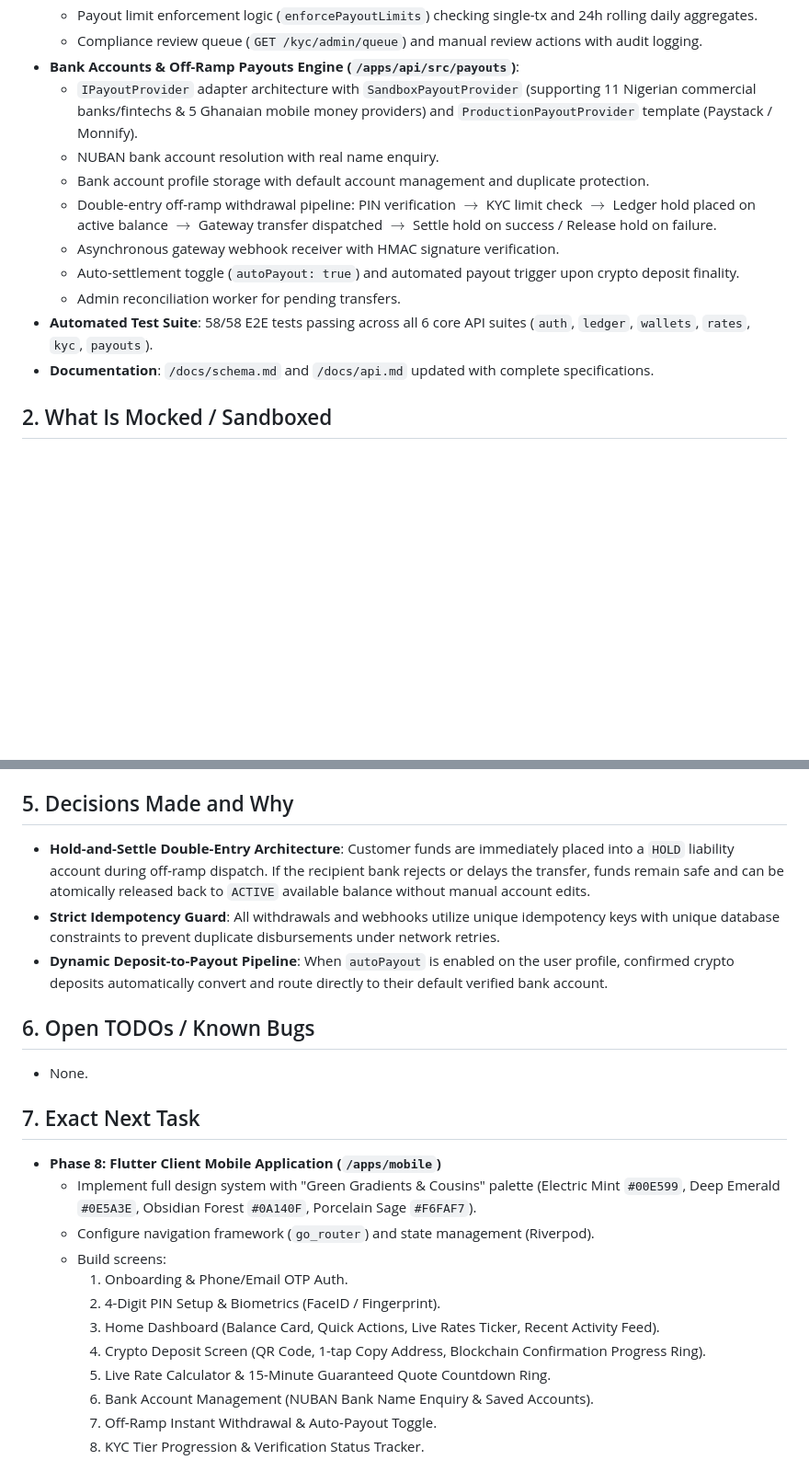
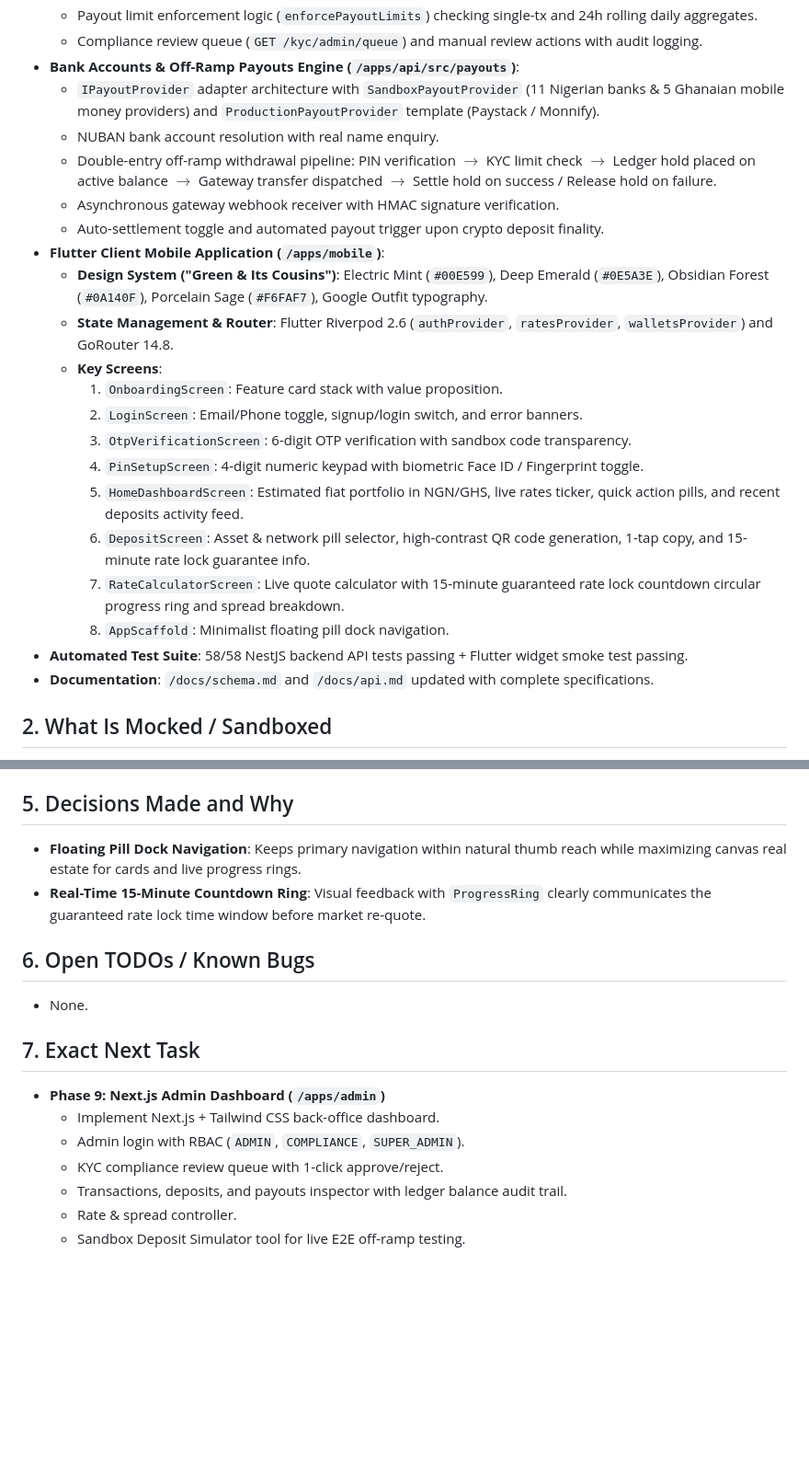
Before and after one commit to paperlinkos/crypto, a Markdown page: PROJECT_STATE.md, 2 parts joined by grey strips. Shown at 92% size. Drawn GitHub-style; blank space fills up the shorter version.

Commit message:
docs: update PROJECT_STATE.md following Phase 8 mobile completion

```diff
--- a/PROJECT_STATE.md
+++ b/PROJECT_STATE.md
@@ -15,14 +15,24 @@
   - Payout limit enforcement logic (`enforcePayoutLimits`) checking single-tx and 24h rolling daily aggregates.
   - Compliance review queue (`GET /kyc/admin/queue`) and manual review actions with audit logging.
 - **Bank Accounts & Off-Ramp Payouts Engine (`/apps/api/src/payouts`)**:
-  - `IPayoutProvider` adapter architecture with `SandboxPayoutProvider` (supporting 11 Nigerian commercial banks/fintechs & 5 Ghanaian mobile money providers) and `ProductionPayoutProvider` template (Paystack / Monnify).
+  - `IPayoutProvider` adapter architecture with `SandboxPayoutProvider` (11 Nigerian banks & 5 Ghanaian mobile money providers) and `ProductionPayoutProvider` template (Paystack / Monnify).
   - NUBAN bank account resolution with real name enquiry.
-  - Bank account profile storage with default account management and duplicate protection.
   - Double-entry off-ramp withdrawal pipeline: PIN verification $\rightarrow$ KYC limit check $\rightarrow$ Ledger hold placed on active balance $\rightarrow$ Gateway transfer dispatched $\rightarrow$ Settle hold on success / Release hold on failure.
   - Asynchronous gateway webhook receiver with HMAC signature verification.
-  - Auto-settlement toggle (`autoPayout: true`) and automated payout trigger upon crypto deposit finality.
-  - Admin reconciliation worker for pending transfers.
-- **Automated Test Suite**: 58/58 E2E tests passing across all 6 core API suites (`auth`, `ledger`, `wallets`, `rates`, `kyc`, `payouts`).
+  - Auto-settlement toggle and automated payout trigger upon crypto deposit finality.
+- **Flutter Client Mobile Application (`/apps/mobile`)**:
+  - **Design System ("Green & Its Cousins")**: Electric Mint (`#00E599`), Deep Emerald (`#0E5A3E`), Obsidian Forest (`#0A140F`), Porcelain Sage (`#F6FAF7`), Google Outfit typography.
+  - **State Management & Router**: Flutter Riverpod 2.6 (`authProvider`, `ratesProvider`, `walletsProvider`) and GoRouter 14.8.
+  - **Key Screens**:
+    1. `OnboardingScreen`: Feature card stack with value proposition.
+    2. `LoginScreen`: Email/Phone toggle, signup/login switch, and error banners.
+    3. `OtpVerificationScreen`: 6-digit OTP verification with sandbox code transparency.
+    4. `PinSetupScreen`: 4-digit numeric keypad with biometric Face ID / Fingerprint toggle.
+    5. `HomeDashboardScreen`: Estimated fiat portfolio in NGN/GHS, live rates ticker, quick action pills, and recent deposits activity feed.
+    6. `DepositScreen`: Asset & network pill selector, high-contrast QR code generation, 1-tap copy, and 15-minute rate lock guarantee info.
+    7. `RateCalculatorScreen`: Live quote calculator with 15-minute guaranteed rate lock countdown circular progress ring and spread breakdown.
+    8. `AppScaffold`: Minimalist floating pill dock navigation.
+- **Automated Test Suite**: 58/58 NestJS backend API tests passing + Flutter widget smoke test passing.
 - **Documentation**: `/docs/schema.md` and `/docs/api.md` updated with complete specifications.
 
 ## 2. What Is Mocked / Sandboxed
@@ -46,23 +56,17 @@
 - `PORT`: `4000`
 
 ## 5. Decisions Made and Why
-- **Hold-and-Settle Double-Entry Architecture**: Customer funds are immediately placed into a `HOLD` liability account during off-ramp dispatch. If the recipient bank rejects or delays the transfer, funds remain safe and can be atomically released back to `ACTIVE` available balance without manual account edits.
-- **Strict Idempotency Guard**: All withdrawals and webhooks utilize unique idempotency keys with unique database constraints to prevent duplicate disbursements under network retries.
-- **Dynamic Deposit-to-Payout Pipeline**: When `autoPayout` is enabled on the user profile, confirmed crypto deposits automatically convert and route directly to their default verified bank account.
+- **Floating Pill Dock Navigation**: Keeps primary navigation within natural thumb reach while maximizing canvas real estate for cards and live progress rings.
+- **Real-Time 15-Minute Countdown Ring**: Visual feedback with `ProgressRing` clearly communicates the guaranteed rate lock time window before market re-quote.
 
 ## 6. Open TODOs / Known Bugs
 - None.
 
 ## 7. Exact Next Task
-- **Phase 8: Flutter Client Mobile Application (`/apps/mobile`)**
-  - Implement full design system with "Green Gradients & Cousins" palette (Electric Mint `#00E599`, Deep Emerald `#0E5A3E`, Obsidian Forest `#0A140F`, Porcelain Sage `#F6FAF7`).
-  - Configure navigation framework (`go_router`) and state management (Riverpod).
-  - Build screens:
-    1. Onboarding & Phone/Email OTP Auth.
-    2. 4-Digit PIN Setup & Biometrics (FaceID / Fingerprint).
-    3. Home Dashboard (Balance Card, Quick Actions, Live Rates Ticker, Recent Activity Feed).
-    4. Crypto Deposit Screen (QR Code, 1-tap Copy Address, Blockchain Confirmation Progress Ring).
-    5. Live Rate Calculator & 15-Minute Guaranteed Quote Countdown Ring.
-    6. Bank Account Management (NUBAN Bank Name Enquiry & Saved Accounts).
-    7. Off-Ramp Instant Withdrawal & Auto-Payout Toggle.
-    8. KYC Tier Progression & Verification Status Tracker.
+- **Phase 9: Next.js Admin Dashboard (`/apps/admin`)**
+  - Implement Next.js + Tailwind CSS back-office dashboard.
+  - Admin login with RBAC (`ADMIN`, `COMPLIANCE`, `SUPER_ADMIN`).
+  - KYC compliance review queue with 1-click approve/reject.
+  - Transactions, deposits, and payouts inspector with ledger balance audit trail.
+  - Rate & spread controller.
+  - Sandbox Deposit Simulator tool for live E2E off-ramp testing.
```
